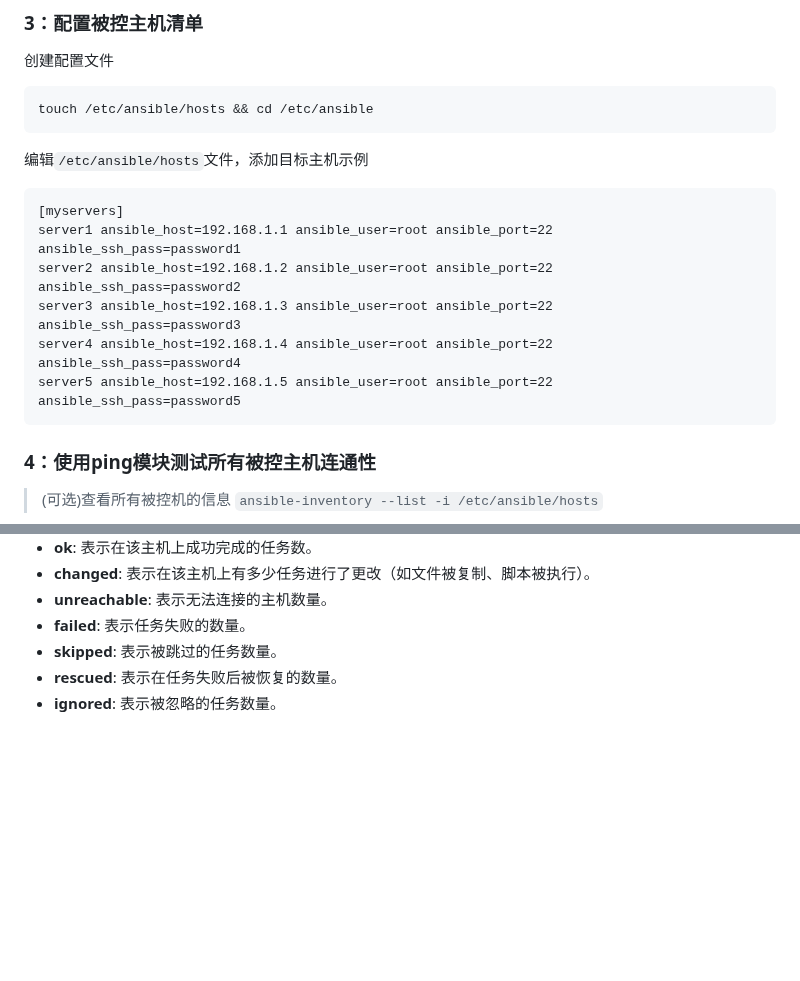
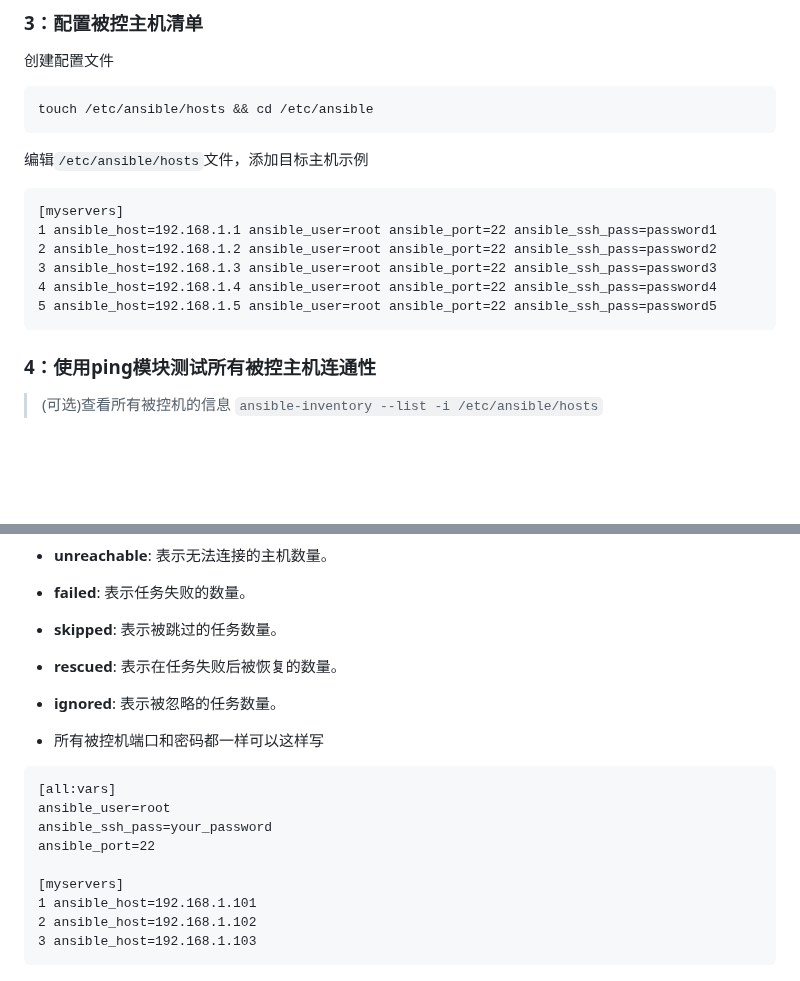
Before and after one commit to sky22333/shell, a Markdown page: tmp/README.md, 2 parts joined by grey strips. GitHub-like rendering; blank space fills up the shorter version.

````diff
--- a/tmp/README.md
+++ b/tmp/README.md
@@ -137,11 +137,11 @@ touch /etc/ansible/hosts && cd /etc/ansible
 编辑`/etc/ansible/hosts`文件，添加目标主机示例
 ```
 [myservers]
-server1 ansible_host=192.168.1.1 ansible_user=root ansible_port=22 ansible_ssh_pass=password1
-server2 ansible_host=192.168.1.2 ansible_user=root ansible_port=22 ansible_ssh_pass=password2
-server3 ansible_host=192.168.1.3 ansible_user=root ansible_port=22 ansible_ssh_pass=password3
-server4 ansible_host=192.168.1.4 ansible_user=root ansible_port=22 ansible_ssh_pass=password4
-server5 ansible_host=192.168.1.5 ansible_user=root ansible_port=22 ansible_ssh_pass=password5
+1 ansible_host=192.168.1.1 ansible_user=root ansible_port=22 ansible_ssh_pass=password1
+2 ansible_host=192.168.1.2 ansible_user=root ansible_port=22 ansible_ssh_pass=password2
+3 ansible_host=192.168.1.3 ansible_user=root ansible_port=22 ansible_ssh_pass=password3
+4 ansible_host=192.168.1.4 ansible_user=root ansible_port=22 ansible_ssh_pass=password4
+5 ansible_host=192.168.1.5 ansible_user=root ansible_port=22 ansible_ssh_pass=password5
 ```
 
 ### 4：使用ping模块测试所有被控主机连通性
@@ -210,3 +210,17 @@ ansible-playbook renwu.yml
 - **skipped**: 表示被跳过的任务数量。
 - **rescued**: 表示在任务失败后被恢复的数量。
 - **ignored**: 表示被忽略的任务数量。
+
+
+- 所有被控机端口和密码都一样可以这样写
+```
+[all:vars]
+ansible_user=root
+ansible_ssh_pass=your_password
+ansible_port=22
+
+[myservers]
+1 ansible_host=192.168.1.101
+2 ansible_host=192.168.1.102
+3 ansible_host=192.168.1.103
+```
````
